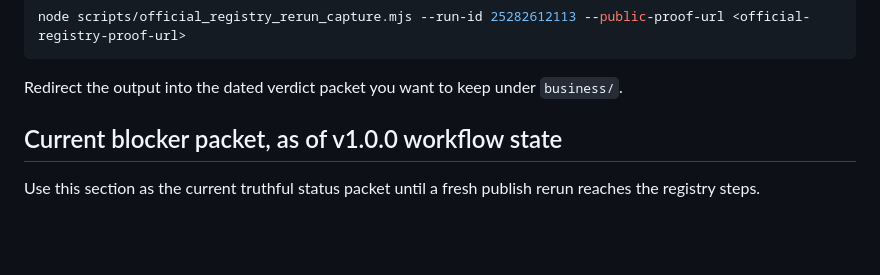
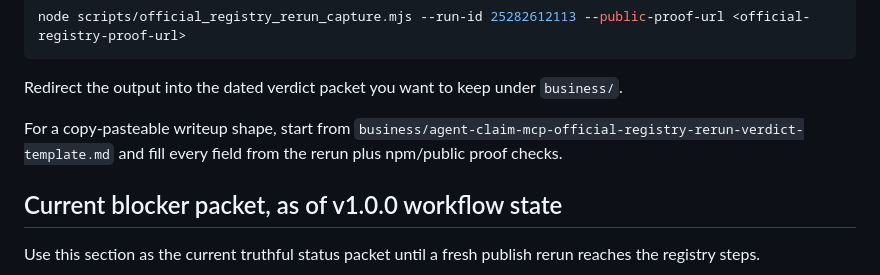
Before and after one commit to vk0dev/agent-claim-mcp, a Markdown page: docs/official-registry-validation-runbook.md, the part around the change. GitHub-like rendering; blank space fills up the shorter version.

````diff
--- a/docs/official-registry-validation-runbook.md
+++ b/docs/official-registry-validation-runbook.md
@@ -25,6 +25,8 @@ node scripts/official_registry_rerun_capture.mjs --run-id 25282612113 --public-p
 ```
 
 Redirect the output into the dated verdict packet you want to keep under `business/`.
+
+For a copy-pasteable writeup shape, start from `business/agent-claim-mcp-official-registry-rerun-verdict-template.md` and fill every field from the rerun plus npm/public proof checks.
 
 ## Current blocker packet, as of v1.0.0 workflow state
 
````
Also changed, not shown: business/agent-claim-mcp-official-registry-rerun-verdict-template.md (added, +39 -0 lines), business/agent-claim-mcp-official-registry-validation-packet-2026-05-05.md (+10 -7 lines).
